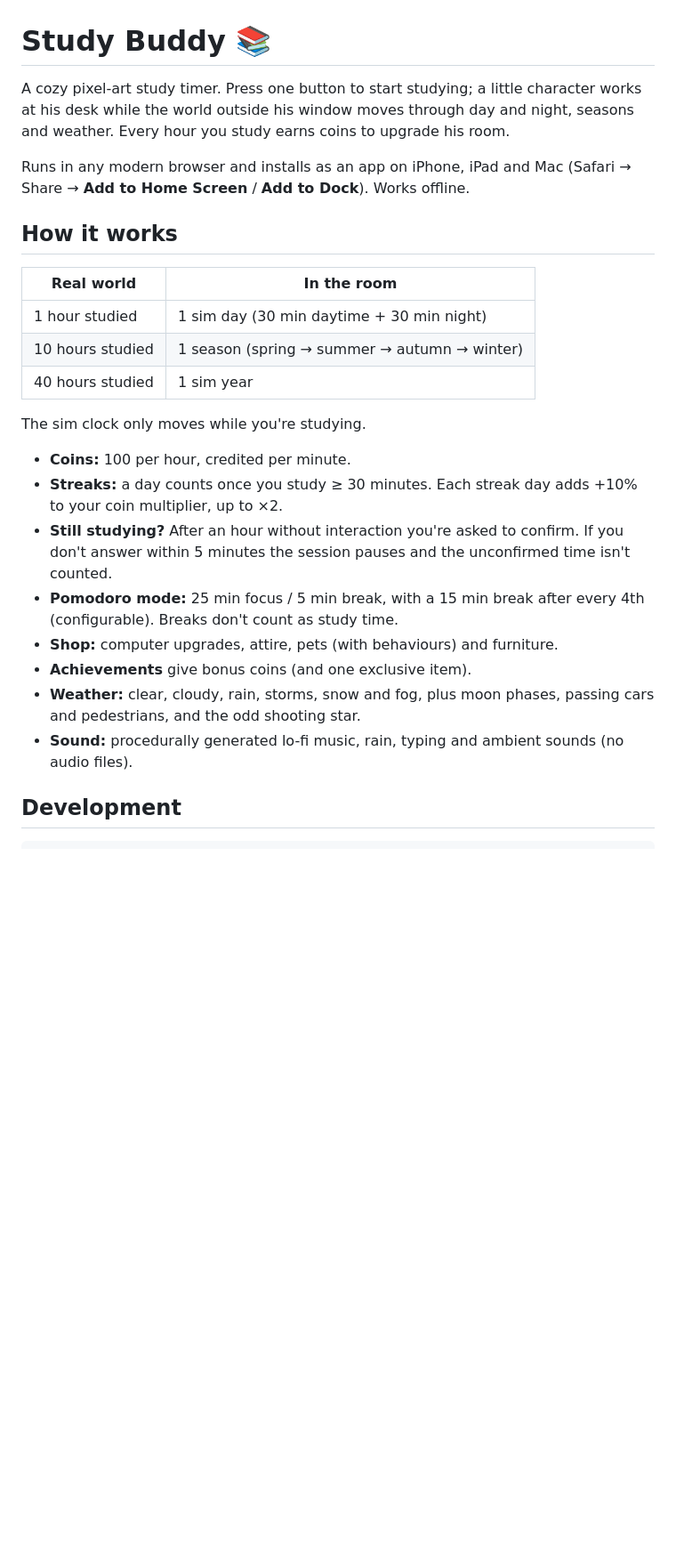
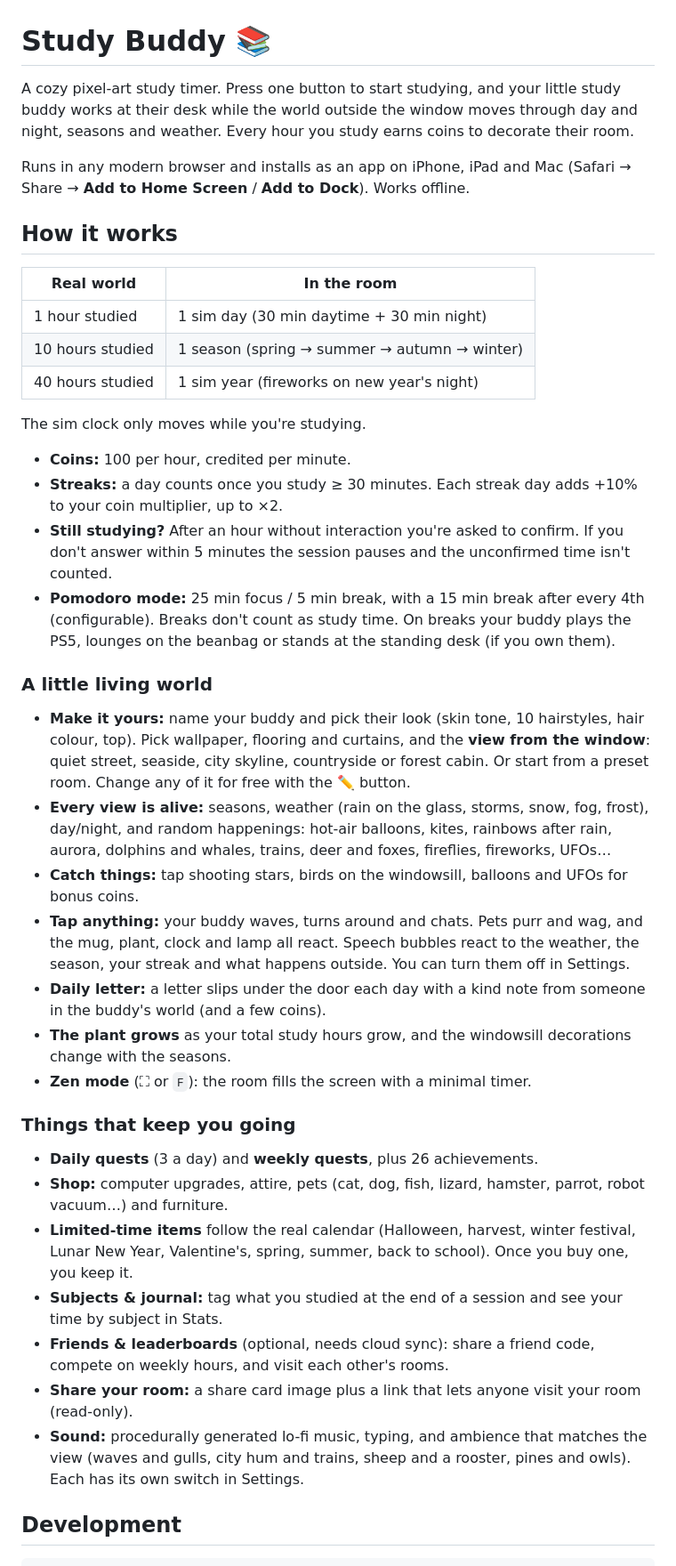
Before and after one commit to caolanegan/study-buddy, a Markdown page: README.md, the part around one of its changes. Shown at 89% size. Rendered like a GitHub page; blank space fills up the shorter version.

Commit message:
README: document the living-world features, quests, limited items, friends and leaderboards
Co-Authored-By: Claude Opus 5.5 <noreply@anthropic.com>
Claude-Session: https://claude.ai/code/session_01Nr4XFAQjeaJqdtUzH57z6i

```diff
--- a/README.md
+++ b/README.md
@@ -1,9 +1,9 @@
 # Study Buddy 📚
 
-A cozy pixel-art study timer. Press one button to start studying; a little
-character works at his desk while the world outside his window moves through
-day and night, seasons and weather. Every hour you study earns coins to upgrade
-his room.
+A cozy pixel-art study timer. Press one button to start studying, and your little
+study buddy works at their desk while the world outside the window moves through
+day and night, seasons and weather. Every hour you study earns coins to decorate
+their room.
 
 Runs in any modern browser and installs as an app on iPhone, iPad and Mac
 (Safari → Share → **Add to Home Screen** / **Add to Dock**). Works offline.
@@ -14,7 +14,7 @@ Runs in any modern browser and installs as an app on iPhone, iPad and Mac
 | --- | --- |
 | 1 hour studied | 1 sim day (30 min daytime + 30 min night) |
 | 10 hours studied | 1 season (spring → summer → autumn → winter) |
-| 40 hours studied | 1 sim year |
+| 40 hours studied | 1 sim year (fireworks on new year's night) |
 
 The sim clock only moves while you're studying.
 
@@ -25,13 +25,47 @@ The sim clock only moves while you're studying.
   confirm. If you don't answer within 5 minutes the session pauses and the
   unconfirmed time isn't counted.
 - **Pomodoro mode:** 25 min focus / 5 min break, with a 15 min break after every
-  4th (configurable). Breaks don't count as study time.
-- **Shop:** computer upgrades, attire, pets (with behaviours) and furniture.
-- **Achievements** give bonus coins (and one exclusive item).
-- **Weather:** clear, cloudy, rain, storms, snow and fog, plus moon phases,
-  passing cars and pedestrians, and the odd shooting star.
-- **Sound:** procedurally generated lo-fi music, rain, typing and ambient
-  sounds (no audio files).
+  4th (configurable). Breaks don't count as study time. On breaks your buddy
+  plays the PS5, lounges on the beanbag or stands at the standing desk (if you own them).
+
+### A little living world
+
+- **Make it yours:** name your buddy and pick their look (skin tone, 10 hairstyles,
+  hair colour, top). Pick wallpaper, flooring and curtains, and the **view from
+  the window**: quiet street, seaside, city skyline, countryside or forest cabin.
+  Or start from a preset room. Change any of it for free with the ✏️ button.
+- **Every view is alive:** seasons, weather (rain on the glass, storms, snow,
+  fog, frost), day/night, and random happenings: hot-air balloons, kites,
+  rainbows after rain, aurora, dolphins and whales, trains, deer and foxes,
+  fireflies, fireworks, UFOs…
+- **Catch things:** tap shooting stars, birds on the windowsill, balloons and
+  UFOs for bonus coins.
+- **Tap anything:** your buddy waves, turns around and chats. Pets purr and wag,
+  and the mug, plant, clock and lamp all react. Speech bubbles react to the weather,
+  the season, your streak and what happens outside. You can turn them off in Settings.
+- **Daily letter:** a letter slips under the door each day with a kind note
+  from someone in the buddy's world (and a few coins).
+- **The plant grows** as your total study hours grow, and the windowsill
+  decorations change with the seasons.
+- **Zen mode** (⛶ or `F`): the room fills the screen with a minimal timer.
+
+### Things that keep you going
+
+- **Daily quests** (3 a day) and **weekly quests**, plus 26 achievements.
+- **Shop:** computer upgrades, attire, pets (cat, dog, fish, lizard, hamster,
+  parrot, robot vacuum…) and furniture.
+- **Limited-time items** follow the real calendar (Halloween, harvest, winter
+  festival, Lunar New Year, Valentine's, spring, summer, back to school). Once
+  you buy one, you keep it.
+- **Subjects & journal:** tag what you studied at the end of a session and
+  see your time by subject in Stats.
+- **Friends & leaderboards** (optional, needs cloud sync): share a friend code,
+  compete on weekly hours, and visit each other's rooms.
+- **Share your room:** a share card image plus a link that lets anyone visit
+  your room (read-only).
+- **Sound:** procedurally generated lo-fi music, typing, and ambience that
+  matches the view (waves and gulls, city hum and trains, sheep and a rooster,
+  pines and owls). Each has its own switch in Settings.
 
 ## Development
 
```
Also changed, not shown: other parts of README.md (+5 -0 lines).
